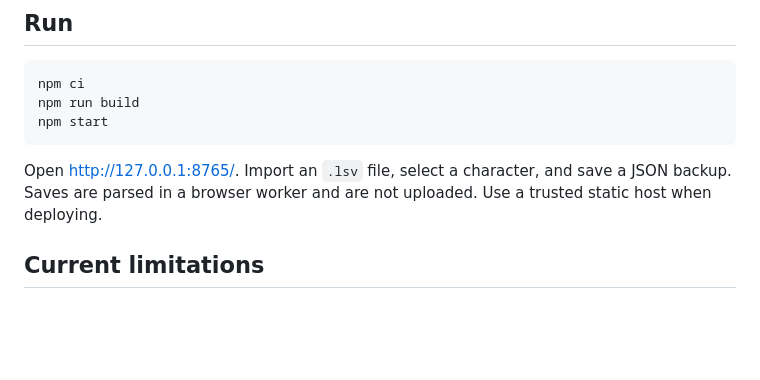
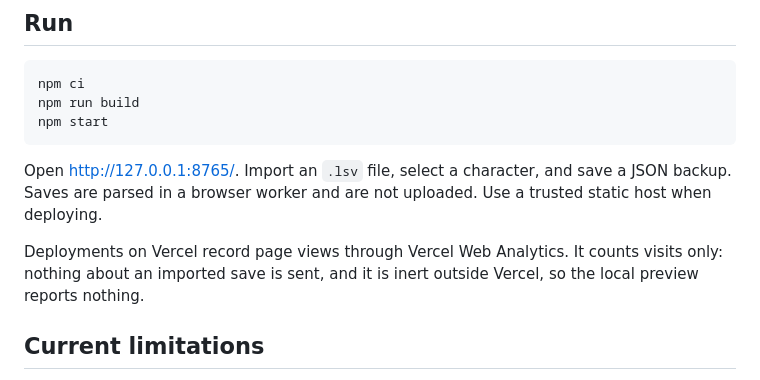
Before and after one commit to solnicol/BG3-Character-Sheet, a Markdown page: README.md, the part around the change. GitHub-like rendering; blank space fills up the shorter version.

Commit message:
Note the analytics that PR #3 added
Vercel Web Analytics now ships with the site, so the README says so rather
than leaving its claim that nothing leaves the browser unqualified. It counts
page views only; imported saves are still parsed in the worker and never sent.

Co-Authored-By: Claude Opus 5 <noreply@anthropic.com>
Claude-Session: https://claude.ai/code/session_0133zrfvAN4aDV9V92NegfP6

````diff
--- a/README.md
+++ b/README.md
@@ -11,6 +11,8 @@ npm start
 ```
 
 Open http://127.0.0.1:8765/. Import an `.lsv` file, select a character, and save a JSON backup. Saves are parsed in a browser worker and are not uploaded. Use a trusted static host when deploying.
+
+Deployments on Vercel record page views through Vercel Web Analytics. It counts visits only: nothing about an imported save is sent, and it is inert outside Vercel, so the local preview reports nothing.
 
 ## Current limitations
 
````
